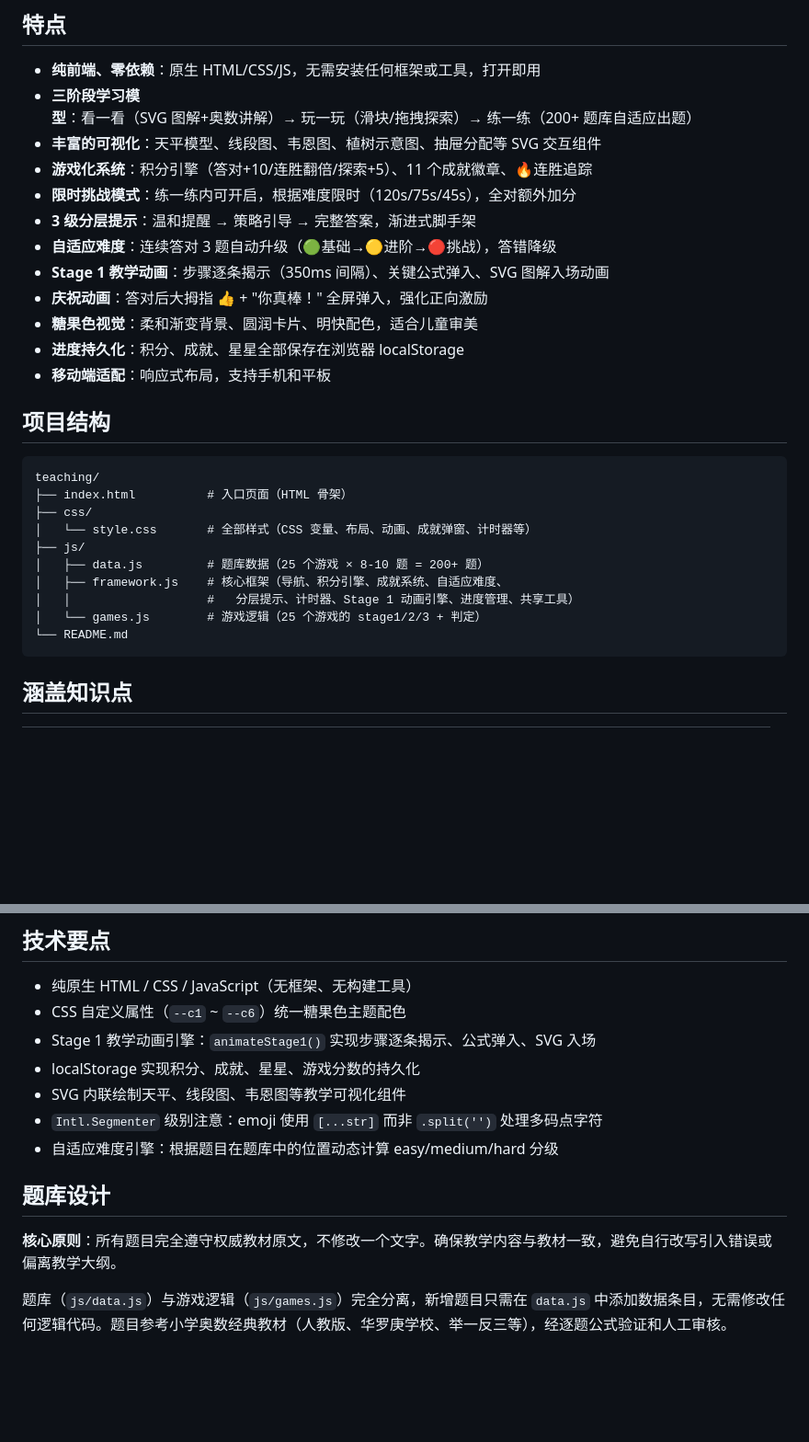
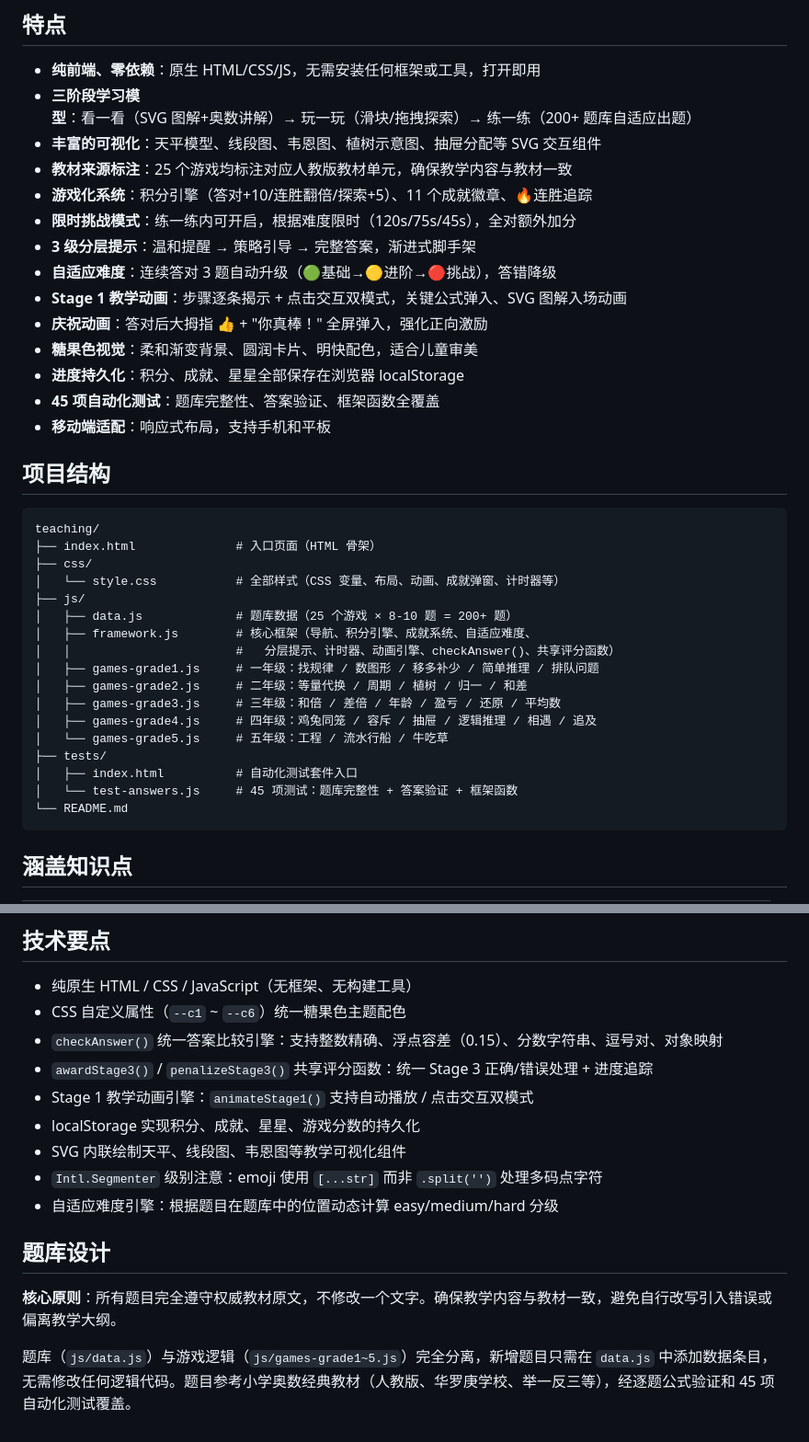
Before and after one commit to joycoding200/math-teaching-for-primary-grades, a Markdown page: README.md, 2 parts joined by grey strips. Shown at 92% size. Rendered like a GitHub page; blank space fills up the shorter version.

Commit message:
更新 README：反映 v1.1 框架重构完成状态
- 项目结构：games.js → 5 个年级文件 + tests/ 目录
- 新增特点：教材来源标注、45 项自动化测试、checkAnswer() 统一引擎
- 技术要点：新增 awardStage3/penalizeStage3、animateStage1 双模式说明

Co-Authored-By: Claude Opus 4.7 <noreply@anthropic.com>

````diff
--- a/README.md
+++ b/README.md
@@ -7,28 +7,37 @@
 - **纯前端、零依赖**：原生 HTML/CSS/JS，无需安装任何框架或工具，打开即用
 - **三阶段学习模型**：看一看（SVG 图解+奥数讲解）→ 玩一玩（滑块/拖拽探索）→ 练一练（200+ 题库自适应出题）
 - **丰富的可视化**：天平模型、线段图、韦恩图、植树示意图、抽屉分配等 SVG 交互组件
+- **教材来源标注**：25 个游戏均标注对应人教版教材单元，确保教学内容与教材一致
 - **游戏化系统**：积分引擎（答对+10/连胜翻倍/探索+5）、11 个成就徽章、🔥连胜追踪
 - **限时挑战模式**：练一练内可开启，根据难度限时（120s/75s/45s），全对额外加分
 - **3 级分层提示**：温和提醒 → 策略引导 → 完整答案，渐进式脚手架
 - **自适应难度**：连续答对 3 题自动升级（🟢基础→🟡进阶→🔴挑战），答错降级
-- **Stage 1 教学动画**：步骤逐条揭示（350ms 间隔）、关键公式弹入、SVG 图解入场动画
+- **Stage 1 教学动画**：步骤逐条揭示 + 点击交互双模式，关键公式弹入、SVG 图解入场动画
 - **庆祝动画**：答对后大拇指 👍 + "你真棒！" 全屏弹入，强化正向激励
 - **糖果色视觉**：柔和渐变背景、圆润卡片、明快配色，适合儿童审美
 - **进度持久化**：积分、成就、星星全部保存在浏览器 localStorage
+- **45 项自动化测试**：题库完整性、答案验证、框架函数全覆盖
 - **移动端适配**：响应式布局，支持手机和平板
 
 ## 项目结构
 
 ```
 teaching/
-├── index.html          # 入口页面（HTML 骨架）
+├── index.html              # 入口页面（HTML 骨架）
 ├── css/
-│   └── style.css       # 全部样式（CSS 变量、布局、动画、成就弹窗、计时器等）
+│   └── style.css           # 全部样式（CSS 变量、布局、动画、成就弹窗、计时器等）
 ├── js/
-│   ├── data.js         # 题库数据（25 个游戏 × 8-10 题 = 200+ 题）
-│   ├── framework.js    # 核心框架（导航、积分引擎、成就系统、自适应难度、
-│   │                   #   分层提示、计时器、Stage 1 动画引擎、进度管理、共享工具）
-│   └── games.js        # 游戏逻辑（25 个游戏的 stage1/2/3 + 判定）
+│   ├── data.js             # 题库数据（25 个游戏 × 8-10 题 = 200+ 题）
+│   ├── framework.js        # 核心框架（导航、积分引擎、成就系统、自适应难度、
+│   │                       #   分层提示、计时器、动画引擎、checkAnswer()、共享评分函数）
+│   ├── games-grade1.js     # 一年级：找规律 / 数图形 / 移多补少 / 简单推理 / 排队问题
+│   ├── games-grade2.js     # 二年级：等量代换 / 周期 / 植树 / 归一 / 和差
+│   ├── games-grade3.js     # 三年级：和倍 / 差倍 / 年龄 / 盈亏 / 还原 / 平均数
+│   ├── games-grade4.js     # 四年级：鸡兔同笼 / 容斥 / 抽屉 / 逻辑推理 / 相遇 / 追及
+│   └── games-grade5.js     # 五年级：工程 / 流水行船 / 牛吃草
+├── tests/
+│   ├── index.html          # 自动化测试套件入口
+│   └── test-answers.js     # 45 项测试：题库完整性 + 答案验证 + 框架函数
 └── README.md
 ```
 
@@ -60,7 +69,9 @@ npx serve .
 
 - 纯原生 HTML / CSS / JavaScript（无框架、无构建工具）
 - CSS 自定义属性（`--c1` ~ `--c6`）统一糖果色主题配色
-- Stage 1 教学动画引擎：`animateStage1()` 实现步骤逐条揭示、公式弹入、SVG 入场
+- `checkAnswer()` 统一答案比较引擎：支持整数精确、浮点容差（0.15）、分数字符串、逗号对、对象映射
+- `awardStage3()` / `penalizeStage3()` 共享评分函数：统一 Stage 3 正确/错误处理 + 进度追踪
+- Stage 1 教学动画引擎：`animateStage1()` 支持自动播放 / 点击交互双模式
 - localStorage 实现积分、成就、星星、游戏分数的持久化
 - SVG 内联绘制天平、线段图、韦恩图等教学可视化组件
 - `Intl.Segmenter` 级别注意：emoji 使用 `[...str]` 而非 `.split('')` 处理多码点字符
@@ -70,4 +81,4 @@ npx serve .
 
 **核心原则**：所有题目完全遵守权威教材原文，不修改一个文字。确保教学内容与教材一致，避免自行改写引入错误或偏离教学大纲。
 
-题库（`js/data.js`）与游戏逻辑（`js/games.js`）完全分离，新增题目只需在 `data.js` 中添加数据条目，无需修改任何逻辑代码。题目参考小学奥数经典教材（人教版、华罗庚学校、举一反三等），经逐题公式验证和人工审核。
+题库（`js/data.js`）与游戏逻辑（`js/games-grade1~5.js`）完全分离，新增题目只需在 `data.js` 中添加数据条目，无需修改任何逻辑代码。题目参考小学奥数经典教材（人教版、华罗庚学校、举一反三等），经逐题公式验证和 45 项自动化测试覆盖。
````
